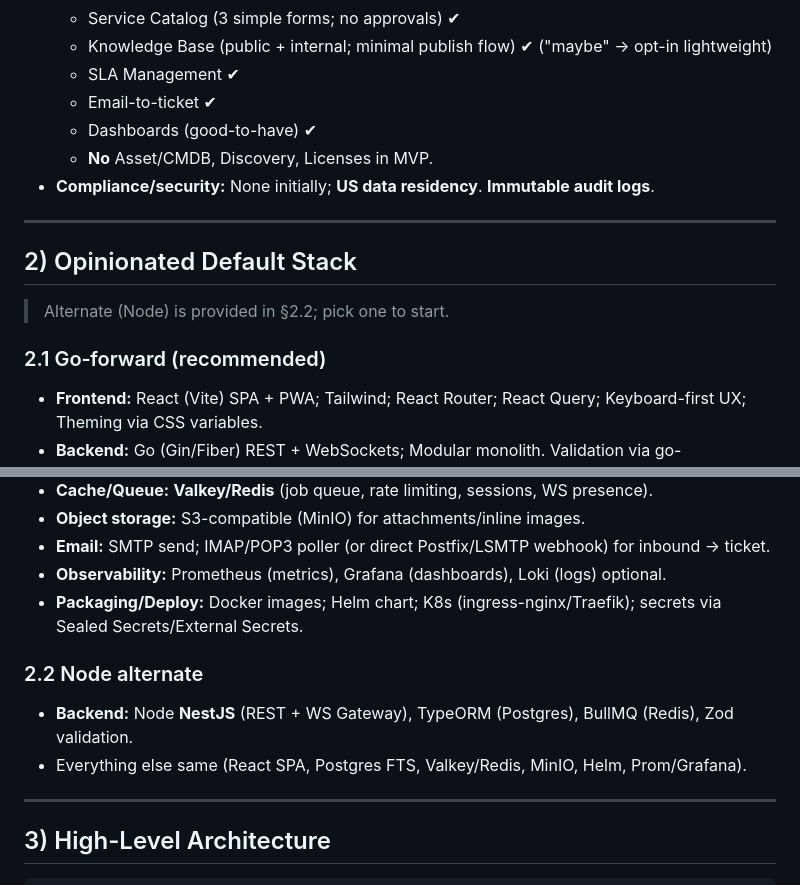
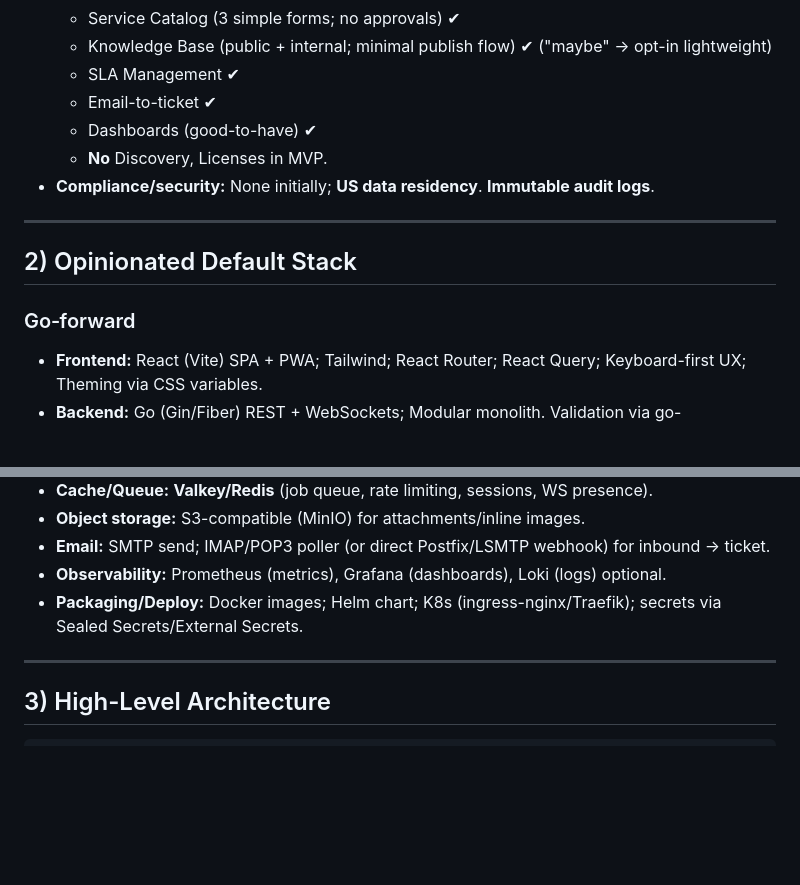
Before and after one commit to mark3748/helpdesk-go, a Markdown page: helpdesk_platform_foot_prints_style_mvp_design_spec.md, 2 parts joined by grey strips. Rendered like a GitHub page; blank space fills up the shorter version.

Commit message:
refactor: Simplify design spec by removing alternate Node backend section and clarifying MVP scope

```diff
--- a/helpdesk_platform_foot_prints_style_mvp_design_spec.md
+++ b/helpdesk_platform_foot_prints_style_mvp_design_spec.md
@@ -19,16 +19,14 @@
   - SLA Management ✔︎
   - Email-to-ticket ✔︎
   - Dashboards (good-to-have) ✔︎
-  - **No** Asset/CMDB, Discovery, Licenses in MVP.
+  - **No** Discovery, Licenses in MVP.
 - **Compliance/security:** None initially; **US data residency**. **Immutable audit logs**.
 
 ---
 
 ## 2) Opinionated Default Stack
 
-> Alternate (Node) is provided in §2.2; pick one to start.
-
-### 2.1 Go‑forward (recommended)
+### Go‑forward
 
 - **Frontend:** React (Vite) SPA + PWA; Tailwind; React Router; React Query; Keyboard-first UX; Theming via CSS variables.
 - **Backend:** Go (Gin/Fiber) REST + WebSockets; Modular monolith. Validation via go-playground/validator.
@@ -39,11 +37,6 @@
 - **Email:** SMTP send; IMAP/POP3 poller (or direct Postfix/LSMTP webhook) for inbound → ticket.
 - **Observability:** Prometheus (metrics), Grafana (dashboards), Loki (logs) optional.
 - **Packaging/Deploy:** Docker images; Helm chart; K8s (ingress-nginx/Traefik); secrets via Sealed Secrets/External Secrets.
-
-### 2.2 Node alternate
-
-- **Backend:** Node **NestJS** (REST + WS Gateway), TypeORM (Postgres), BullMQ (Redis), Zod validation.
-- Everything else same (React SPA, Postgres FTS, Valkey/Redis, MinIO, Helm, Prom/Grafana).
 
 ---
 
```
